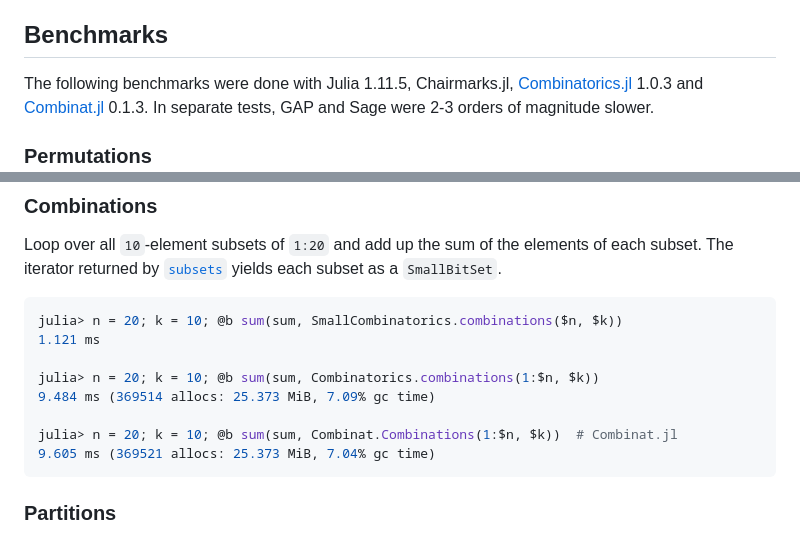
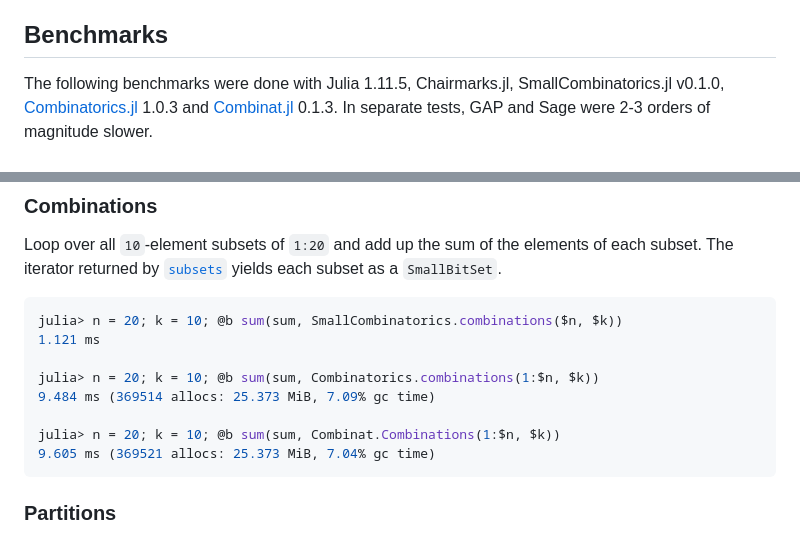
Before and after one commit to matthias314/SmallCombinatorics.jl, a Markdown page: README.md, 2 parts joined by grey strips. Drawn GitHub-style.

````diff
--- a/README.md
+++ b/README.md
@@ -16,7 +16,7 @@ The full documentation  for `SmallCombinatorics` is available
 
 ## Benchmarks
 
-The following benchmarks were done with Julia 1.11.5, Chairmarks.jl,
+The following benchmarks were done with Julia 1.11.5, Chairmarks.jl, SmallCombinatorics.jl v0.1.0,
 [Combinatorics.jl](https://github.com/JuliaMath/Combinatorics.jl) 1.0.3
 and [Combinat.jl](https://github.com/jmichel7/Combinat.jl) 0.1.3.
 In separate tests, GAP and Sage were 2-3 orders of magnitude slower.
@@ -51,7 +51,7 @@ julia> n = 20; k = 10; @b sum(sum, SmallCombinatorics.combinations($n, $k))
 julia> n = 20; k = 10; @b sum(sum, Combinatorics.combinations(1:$n, $k))
 9.484 ms (369514 allocs: 25.373 MiB, 7.09% gc time)
 
-julia> n = 20; k = 10; @b sum(sum, Combinat.Combinations(1:$n, $k))  # Combinat.jl
+julia> n = 20; k = 10; @b sum(sum, Combinat.Combinations(1:$n, $k))
 9.605 ms (369521 allocs: 25.373 MiB, 7.04% gc time)
 ```
 
````
